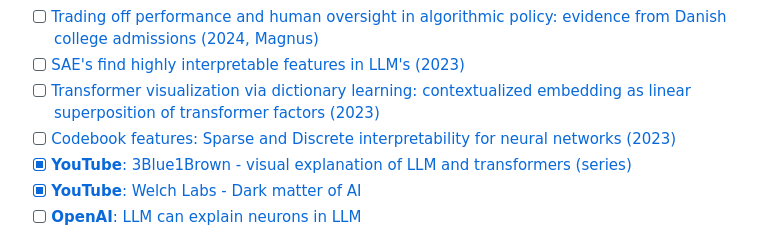
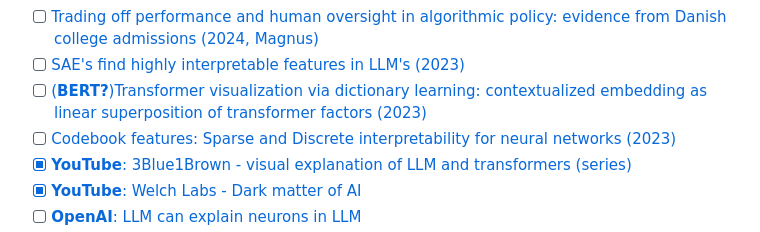
Before and after one commit to JaQtae/MechInterp-L2V, a Markdown page: README.md, the part around the change. Drawn GitHub-style.

```diff
--- a/README.md
+++ b/README.md
@@ -24,7 +24,7 @@ The checklist indicates if I have read (and appropriately understood) the subjec
 - [ ] [**DeepMind** - Gemma Scope: Open Sparse Autoencoders Everywhere All At Once on Gemma 2 (2024)](https://arxiv.org/abs/2408.05147)
 - [ ] [Trading off performance and human oversight in algorithmic policy: evidence from Danish college admissions (2024, Magnus)](https://arxiv.org/abs/2411.15348)
 - [ ] [SAE's find highly interpretable features in LLM's (2023)](https://arxiv.org/pdf/2309.08600)
-- [ ] [Transformer visualization via dictionary learning: contextualized embedding as linear superposition of transformer factors (2023)](https://arxiv.org/pdf/2103.15949)
+- [ ] [(**BERT?**)Transformer visualization via dictionary learning: contextualized embedding as linear superposition of transformer factors (2023)](https://arxiv.org/pdf/2103.15949)
 - [ ] [Codebook features: Sparse and Discrete interpretability for neural networks (2023)](https://arxiv.org/pdf/2310.17230)
 - [x] [**YouTube**: 3Blue1Brown - visual explanation of LLM and transformers (series)](https://www.youtube.com/watch?v=wjZofJX0v4M)
 - [x] [**YouTube**: Welch Labs - Dark matter of AI](https://www.youtube.com/watch?v=UGO_Ehywuxc)
```
